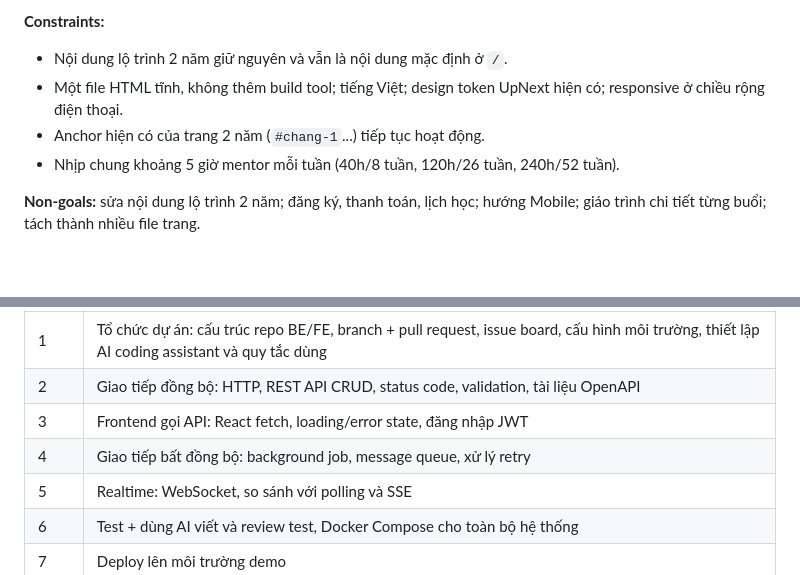
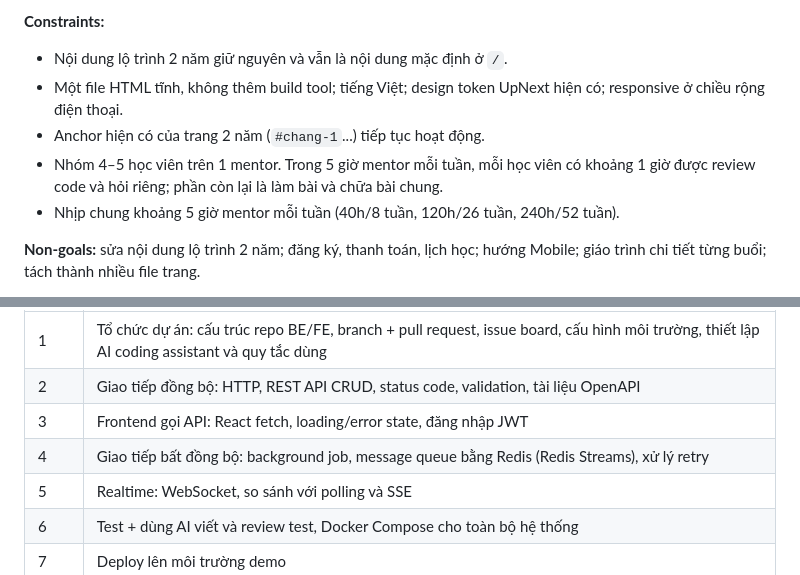
Before and after one commit to g0-up/2-years-training, a Markdown page: plans/reports/brainstorm-261020-0355-short-course-roadmaps.md, 2 parts joined by grey strips. Rendered like a GitHub page; blank space fills up the shorter version.

```diff
--- a/plans/reports/brainstorm-261020-0355-short-course-roadmaps.md
+++ b/plans/reports/brainstorm-261020-0355-short-course-roadmaps.md
@@ -25,6 +28,7 @@ Trạng thái: chờ duyệt · Cập nhật: 2026-10-20 · Nhánh: `claude/grea
 - Nội dung lộ trình 2 năm giữ nguyên và vẫn là nội dung mặc định ở `/`.
 - Một file HTML tĩnh, không thêm build tool; tiếng Việt; design token UpNext hiện có; responsive ở chiều rộng điện thoại.
 - Anchor hiện có của trang 2 năm (`#chang-1`...) tiếp tục hoạt động.
+- Nhóm 4–5 học viên trên 1 mentor. Trong 5 giờ mentor mỗi tuần, mỗi học viên có khoảng 1 giờ được review code và hỏi riêng; phần còn lại là làm bài và chữa bài chung.
 - Nhịp chung khoảng 5 giờ mentor mỗi tuần (40h/8 tuần, 120h/26 tuần, 240h/52 tuần).
 
 **Non-goals:** sửa nội dung lộ trình 2 năm; đăng ký, thanh toán, lịch học; hướng Mobile; giáo trình chi tiết từng buổi; tách thành nhiều file trang.
@@ -61,7 +65,7 @@ Học bằng làm: mỗi tuần thêm một kiểu giao tiếp vào cùng một
 | 1 | Tổ chức dự án: cấu trúc repo BE/FE, branch + pull request, issue board, cấu hình môi trường, thiết lập AI coding assistant và quy tắc dùng |
 | 2 | Giao tiếp đồng bộ: HTTP, REST API CRUD, status code, validation, tài liệu OpenAPI |
 | 3 | Frontend gọi API: React fetch, loading/error state, đăng nhập JWT |
-| 4 | Giao tiếp bất đồng bộ: background job, message queue, xử lý retry |
+| 4 | Giao tiếp bất đồng bộ: background job, message queue bằng Redis (Redis Streams), xử lý retry |
 | 5 | Realtime: WebSocket, so sánh với polling và SSE |
 | 6 | Test + dùng AI viết và review test, Docker Compose cho toàn bộ hệ thống |
 | 7 | Deploy lên môi trường demo |
```
Also changed, not shown: other parts of plans/reports/brainstorm-261020-0355-short-course-roadmaps.md (+18 -3 lines).
